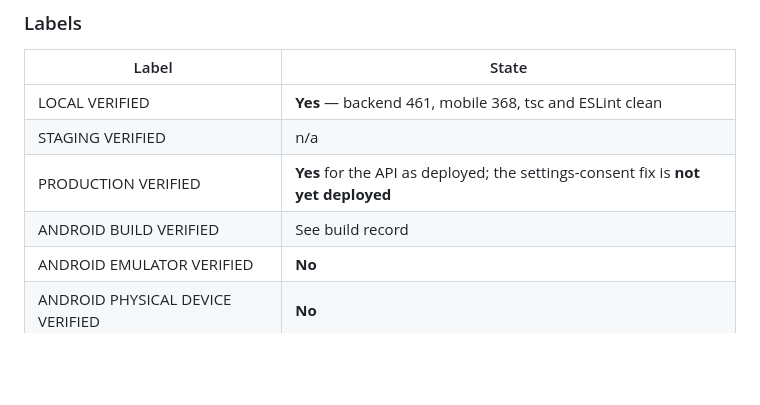
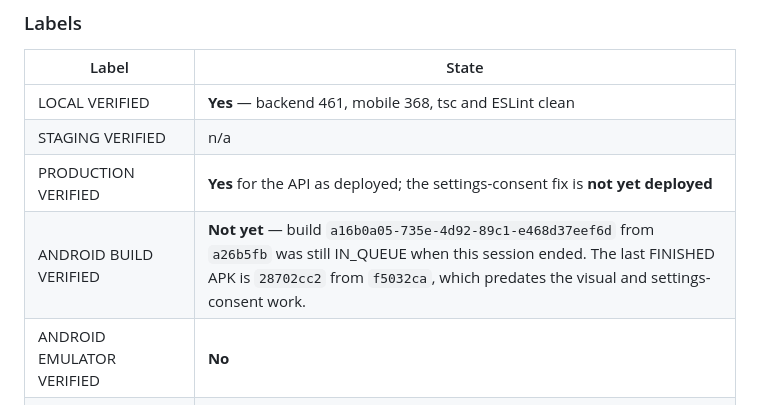
Before and after one commit to piyusha-sayal/VibeFit, a Markdown page: docs/LAUNCH_READINESS.md, the part around the change. GitHub-like rendering; blank space fills up the shorter version.

Commit message:
docs: record the queued build rather than claiming it finished
Co-Authored-By: Claude Opus 5 (1M context) <noreply@anthropic.com>
Claude-Session: https://claude.ai/code/session_01T7Yb73CVFad8xyeudhotY8

```diff
--- a/docs/LAUNCH_READINESS.md
+++ b/docs/LAUNCH_READINESS.md
@@ -306,7 +306,7 @@ Full findings in **`docs/QUALITY_AUDIT.md`**. Summary:
 | LOCAL VERIFIED | **Yes** — backend 461, mobile 368, tsc and ESLint clean |
 | STAGING VERIFIED | n/a |
 | PRODUCTION VERIFIED | **Yes** for the API as deployed; the settings-consent fix is **not yet deployed** |
-| ANDROID BUILD VERIFIED | See build record |
+| ANDROID BUILD VERIFIED | **Not yet** — build `a16b0a05-735e-4d92-89c1-e468d37eef6d` from `a26b5fb` was still IN_QUEUE when this session ended. The last FINISHED APK is `28702cc2` from `f5032ca`, which predates the visual and settings-consent work. |
 | ANDROID EMULATOR VERIFIED | **No** |
 | ANDROID PHYSICAL DEVICE VERIFIED | **No** |
 | LEGAL REVIEW COMPLETE | **No** |
```
